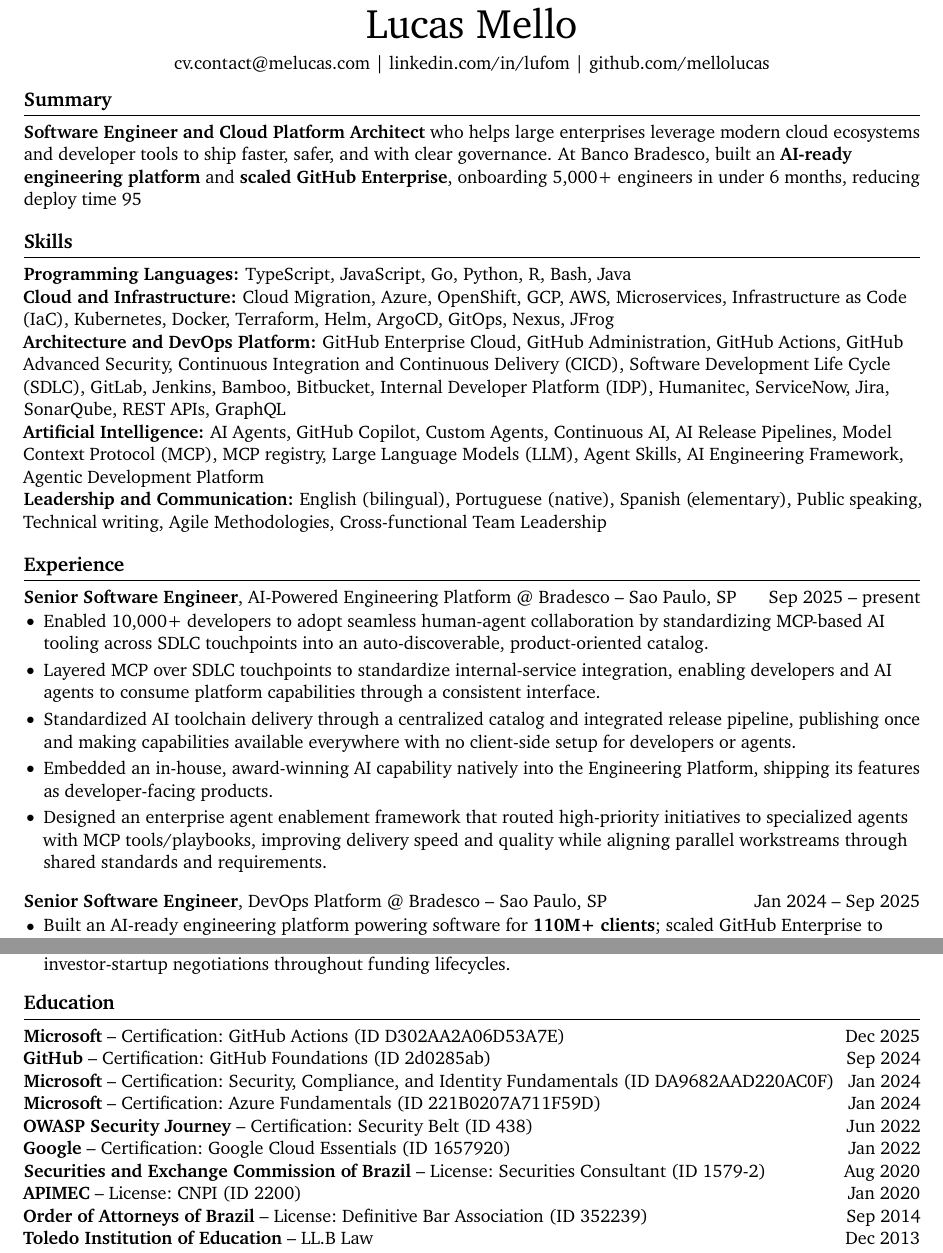
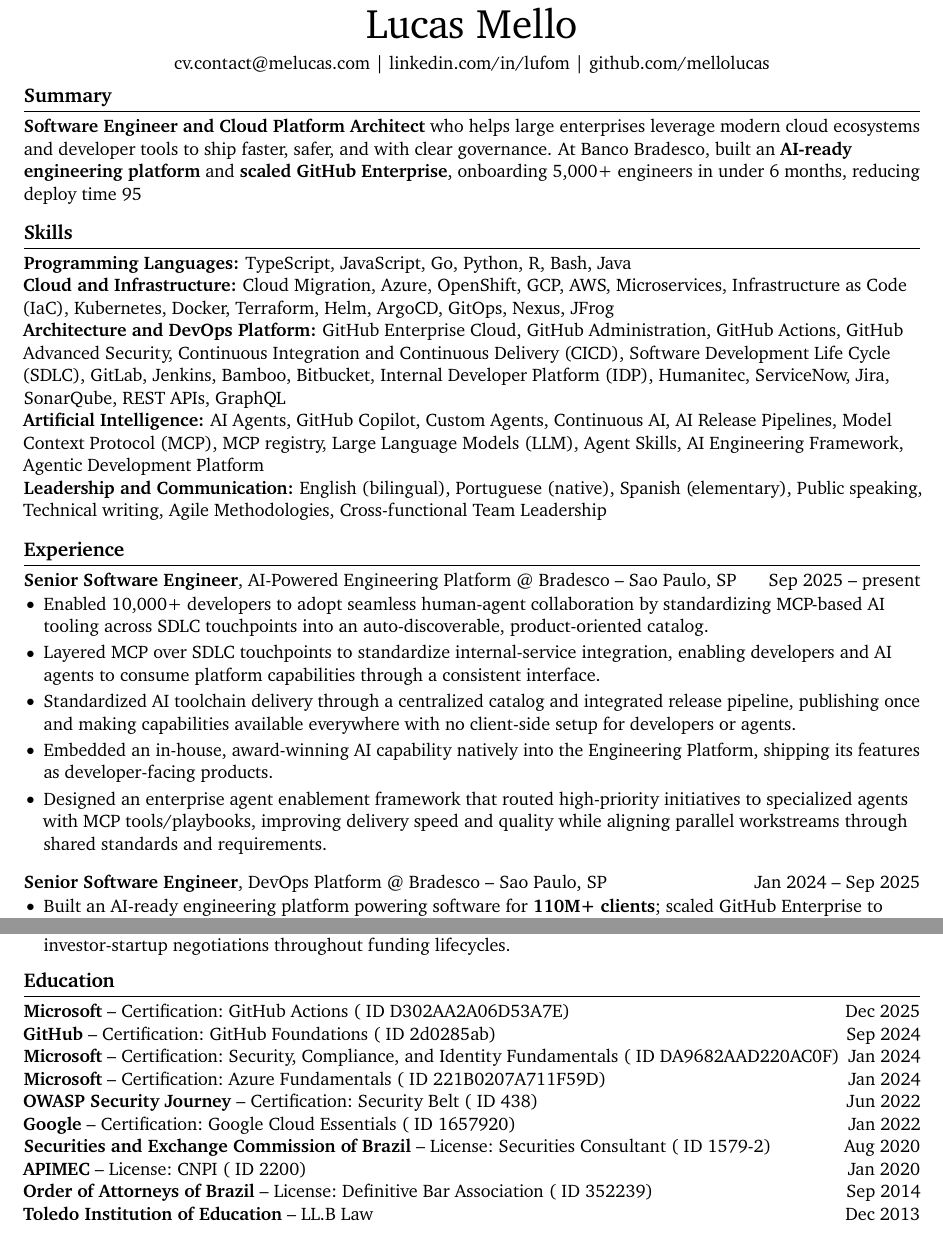
Before and after one commit to mellolucas/resume, a LaTeX document (main.tex, which reads commands.tex, functions.tex, helpers.tex): two parts of pages 1 and 2 of 2, joined at a grey line, cut so that both start at the same text. Compiled offline with pdfLaTeX.

Commit message:
feat: Refactor LaTeX resume for best practices
This commit refactors the LaTeX resume template to align with modern best practices.

Key changes include:
- Centralized layout and formatting in a new `layout.tex` file.
- Replaced hardcoded spacing with semantic commands.
- Consolidated redundant command variants (e.g., `\job`/`\jobline`) into single commands with starred versions (`\job*`).
- Improved font loading with fallback support for different compilers.
- Reorganized the `main.tex` file for better readability.

These changes make the resume template more maintainable, robust, and easier to customize.

```diff
--- a/commands.tex
+++ b/commands.tex
@@ -5,13 +5,15 @@
 %
 % Load order matters:
 %   1. constants.tex  - User-configurable values (name, contact info, etc.)
-%   2. helpers.tex    - Low-level utility commands (links, date formatting)
-%   3. functions.tex  - High-level document commands (job, education, skills)
+%   2. layout.tex     - Spacing, section, and list formatting commands
+%   3. helpers.tex    - Low-level utility commands (links, date formatting)
+%   4. functions.tex  - High-level document commands (job, education, skills)
 %
 % To customize: Edit constants.tex for your personal information.
 % To extend: Add new commands to functions.tex following existing patterns.
 %
 
 \input{constants.tex}
+\input{layout.tex}
 \input{helpers.tex}
 \input{functions.tex}
--- a/functions.tex
+++ b/functions.tex
@@ -60,112 +58,86 @@
 %   {City, ST} - Location
 %   {start date} - In YYYY/MM/DD format
 %   {end date} - In YYYY/MM/DD format or "present"
-%
 \ExplSyntaxOn
-
-\NewDocumentCommand{\job}{o m m m m m m}{%
-  \textbf{\IfValueTF{#1}{#1~#2}{#2}}%
-  \tl_if_blank:nTF {#3}{}{,~#3}~%
-  @~#4~--~#5 \hfill \dateMY{#6}~--~\dateMY{#7}%
+\NewDocumentCommand{\job}{s o m m m m m m}{
+  \textbf{\IfValueTF{#2}{#2~#3}{#3}}%
+  \tl_if_blank:nTF {#4}{}{,~#4}~%
+  @~#5~--~#6 \hfill \dateMY{#7}~--~\dateMY{#8}%
+  \IfBooleanT{#1}{\\}%
 }
-
-\NewDocumentCommand{\jobline}{o m m m m m m}{%
-  \job[#1]{#2}{#3}{#4}{#5}{#6}{#7}\\%
-}
-
 \ExplSyntaxOff
 
 % ---- credential id ----
-% \id{credential-id}
 % \id{credential-id}[url]
-% Displays "ID credential-id" with optional hyperlink
-\NewDocumentCommand{\id}{m o}{%
+% Displays "ID credential-id" with an optional hyperlink.
+\NewDocumentCommand{\id}{m o}{
   ID~\IfValueTF{#2}{\linkplain{#1}{#2}}{#1}%
 }
 
 % ---- education entry ----
-% \education[credential-id][optional-url]{Issuer}{Title}{YYYY/MM/DD}
-% \educationline... same output, but ends with \\ for one-entry-per-line usage.
+% \education*[id][url]{Issuer}{Title}{YYYY/MM/DD}
+% '*' adds a line break at the end.
 %
 % Parameters:
-%   [credential-id] - Optional credential/certificate ID
-%   [url] - Optional verification URL (requires credential-id)
+%   [id] - Optional credential/certificate ID
+%   [url] - Optional verification URL (requires id)
 %   {Issuer} - Institution/organization name
 %   {Title} - Degree/certificate title
 %   {date} - Completion date in YYYY/MM/DD format
-%
-\NewDocumentCommand{\education}{o o m m m}{%
-  \textbf{#3}~--~#4%
-  \IfValueT{#1}{~(\IfValueTF{#2}{\id{#1}[#2]}{\id{#1}})}%
-  \hfill \dateMY{#5}%
-}
-
-\NewDocumentCommand{\educationline}{o o m m m}{%
-  \education[#1][#2]{#3}{#4}{#5}\\%
+\NewDocumentCommand{\education}{s o o m m m}{
+  \textbf{#4}~--~#5%
+  \IfValueT{#2}{~(\IfValueTF{#3}{\id{#2}[#3]}{\id{#2}})}%
+  \hfill \dateMY{#6}%
+  \IfBooleanT{#1}{\\}%
 }
 
 % ---- certification entry ----
-% \certification[credential-id][optional-url]{Issuer}{Title}{YYYY/MM/DD}
-% \certificationline... same output, but ends with \\ for one-entry-per-line usage.
-%
+% \certification*[id][url]{Issuer}{Title}{YYYY/MM/DD}
+% '*' adds a line break at the end.
 % Note: Automatically prefixes title with "Certification:"
-%
-\NewDocumentCommand{\certification}{o o m m m}{%
-  \education[#1][#2]{#3}{Certification:~#4}{#5}%
-}
-
-\NewDocumentCommand{\certificationline}{o o m m m}{%
-  \certification[#1][#2]{#3}{#4}{#5}\\%
+\NewDocumentCommand{\certification}{s o o m m m}{
+  \education[#2][#3]{#4}{Certification:~#5}{#6}%
+  \IfBooleanT{#1}{\\}%
 }
 
 % ---- license entry ----
-% \license[credential-id][optional-url]{Issuer}{Title}{YYYY/MM/DD}
-% \licenseline... same output, but ends with \\ for one-entry-per-line usage
-%
+% \license*[id][url]{Issuer}{Title}{YYYY/MM/DD}
+% '*' adds a line break at the end.
 % Note: Automatically prefixes title with "License:"
-%
-\NewDocumentCommand{\license}{o o m m m}{%
-  \education[#1][#2]{#3}{License:~#4}{#5}%
-}
-
-\NewDocumentCommand{\licenseline}{o o m m m}{%
-  \license[#1][#2]{#3}{#4}{#5}\\%
+\NewDocumentCommand{\license}{s o o m m m}{
+  \education[#2][#3]{#4}{License:~#5}{#6}%
+  \IfBooleanT{#1}{\\}%
 }
 
 % ---- skill entries ----
-% \skill{Category}{skill1, skill2, ..., skillN}
-% \skillline... same output, but ends with \\ for one-entry-per-line usage.
+% \skill*{Category}{skill1, skill2, ..., skillN}
+% '*' adds a line break at the end.
 %
 % Parameters:
 %   {Category} - Skill category name (e.g., "Programming Languages")
 %   {skills} - Comma-separated list of skills
 %
-% Note: Empty items are filtered out, whitespace is trimmed
-%
+% Note: Empty items are filtered out, and whitespace is trimmed.
 \ExplSyntaxOn
 
 \seq_new:N \l__cv_skill_seq
 \tl_new:N  \l__cv_skill_item_tl
 
-\NewDocumentCommand{\skill}{m m}
-  { \__cv_skill_render:nn { #1 } { #2 } }
-
-\NewDocumentCommand{\skillline}{m m}{%
-  \skill{#1}{#2}\\%
+\NewDocumentCommand{\skill}{s m m}{
+  \__cv_skill_render:nn { #2 } { #3 }
+  \IfBooleanT{#1}{\\}%
 }
 
-\cs_new_protected:Npn \__cv_skill_render:nn #1 #2
-  {
+\cs_new_protected:Npn \__cv_skill_render:nn #1 #2 {
   \seq_clear:N \l__cv_skill_seq
 
   % Split list on commas, trim each item, drop empties
-    \clist_map_inline:nn { #2 }
-      {
+  \clist_map_inline:nn { #2 } {
     \tl_set:Nn \l__cv_skill_item_tl { ##1 }
     \tl_trim_spaces:N \l__cv_skill_item_tl
 
     \tl_if_blank:VTF \l__cv_skill_item_tl
-          { }% blank -> ignore
+      { } % blank -> ignore
       { \seq_put_right:NV \l__cv_skill_seq \l__cv_skill_item_tl }
   }
 
--- a/helpers.tex
+++ b/helpers.tex
@@ -1,4 +1,58 @@
-% ---------- helpers ----------
+% ---------- helpers.tex ----------
+
+% ---- fonts and encoding ----
+% Automatically selects the best available professional font.
+%
+% For LuaLaTeX/XeLaTeX (modern compilers):
+%   - Tries a preferred list of fonts (XCharter, Libertinus Serif, etc.).
+%   - Falls back gracefully to the default if none are found.
+%
+% For pdfLaTeX (legacy compiler):
+%   - Uses standard font packages for compatibility.
+%
+\ifPDFTeX
+  % ---- pdfLaTeX Font Setup ----
+  \usepackage[T1]{fontenc}          % font encoding
+  \usepackage[utf8]{inputenc}       % input encoding
+  \usepackage{XCharter}             % preferred font (or use libertine, lmodern)
+\else
+  % ---- LuaLaTeX/XeLaTeX Font Setup ----
+  \usepackage{fontspec}             % enable font selection
+
+  % Expl3: define variables for font selection logic
+  \ExplSyntaxOn
+  \seq_new:N \l__cv_font_candidates_seq
+  \bool_new:N \l__cv_font_found_bool
+
+  % \setmainfontfallback{Font 1, Font 2, ...}
+  % Tries to set the main font from a comma-separated list of candidates.
+  % Stops at the first font found on the system.
+  \NewDocumentCommand{\setmainfontfallback}{m}{
+    \seq_set_from_clist:Nn \l__cv_font_candidates_seq { #1 }
+    \bool_set_false:N \l__cv_font_found_bool
+
+    % Iterate through candidates until one is found
+    \seq_map_inline:Nn \l__cv_font_candidates_seq {
+      \bool_if:NF \l__cv_font_found_bool {
+        \suppressfontnotfounderror=1\relax
+        \IfFontExistsTF{##1}{
+          \setmainfont{##1}
+          \bool_set_true:N \l__cv_font_found_bool
+          \typeout{Font~found:~'##1'}
+        }{}
+      }
+    }
+    % Fallback message if no fonts were found
+    \bool_if:NF \l__cv_font_found_bool {
+      \typeout{No~preferred~fonts~found.~Using~default.}
+    }
+  }
+  \ExplSyntaxOff
+
+  % Set main font from the list of preferred candidates
+  \setmainfontfallback{XCharter, Libertinus Serif, Charis SIL}
+\fi
+
 %
 % This file defines small, reusable helpers used by the resume commands.
 % It assumes core packages are loaded by main.tex (e.g., xparse, hyperref).
--- /dev/null
+++ b/layout.tex
@@ -0,0 +1,29 @@
+% ---------- layout.tex ----------
+%
+% This file centralizes all layout, spacing, and formatting commands.
+%
+
+% ---- spacing ----
+% Standard vertical spacing commands to ensure a consistent layout.
+% These replace hardcoded \vspace commands in the main document.
+
+% Space after the contact section
+\newcommand{\aftercontactspace}{\vspace{-10pt}}
+
+% Standard space after a section
+\newcommand{\aftersectionspace}{\vspace{-6.5pt}}
+
+% Extra space after sections with bullet points (e.g., experience)
+\newcommand{\aftersectionwithextraspace}{\vspace{-18.5pt}}
+
+% Space before a list of bullet points in an experience entry
+\newcommand{\beforebulletspace}{\vspace{-9pt}}
+
+% ---- section headings ----
+% Format: bold, large, with horizontal rule below
+\titleformat{\section}{\bfseries\large}{}{0pt}{}[\vspace{1pt}\titlerule\vspace{-6.5pt}]
+
+% ---- bullet points ----
+% Format: small bullets, compact spacing
+\renewcommand\labelitemi{$\vcenter{\hbox{\small$\bullet$}}$}
+\setlist[itemize]{itemsep=-2pt, leftmargin=12pt, topsep=7pt}
--- a/main.tex
+++ b/main.tex
@@ -9,41 +9,25 @@
 % ---- document class ----
 \documentclass[11pt]{article}       % set main text size
 
-% ---- packages ----
-% Core packages for document structure
-\usepackage{import}                 % enable import package for modular file structure
-\usepackage{xparse}                 % enable xparse for advanced command definitions
+% ---- core packages ----
+\usepackage{import}                 % modular file structure
+\usepackage{xparse}                 % advanced command definitions
+\usepackage{iftex}                  % engine detection for conditional loading
 
-% Page layout
-\usepackage[letterpaper,            % set paper size (use a4paper for resumes outside North America)
-top=0.5in,                          % specify top page margin
-bottom=0.5in,                       % specify bottom page margin
-left=0.5in,                         % specify left page margin
-right=0.5in]{geometry}              % specify right page margin
-
-% ---- fonts and encoding ----
-% XCharter: professional serif font, good for print resumes
-% Note: Available by default in Overleaf. For local compilation, install via TeX Live.
-% Alternative fonts: \usepackage{libertine}, \usepackage{lmodern}, or comment out for Computer Modern
-\usepackage{XCharter}               % set font (comment out to use default Computer Modern)
-\usepackage{iftex}                  % detect LaTeX engine for conditional loading
-
-\ifPDFTeX
-  \usepackage[T1]{fontenc}          % font encoding for pdfLaTeX
-  \usepackage[utf8]{inputenc}       % input encoding for pdfLaTeX
-\else
-  \usepackage{fontspec}             % font selection for LuaLaTeX/XeLaTeX
-\fi
+% ---- page layout ----
+\usepackage[letterpaper,            % paper size
+            top=0.5in,              % top page margin
+            bottom=0.5in,           % bottom page margin
+            left=0.5in,             % left page margin
+            right=0.5in]{geometry}  % right page margin
+\pagestyle{empty}                   % disable page numbering
+\raggedright                        % disable text justification
 
 % ---- typography and formatting ----
-\usepackage{microtype}              % enable micro-typographic enhancements
-\usepackage{enumitem}               % enable lists for bullet points: itemize and \item
-\usepackage{titlesec}               % enable section title customization
-\usepackage[hidelinks]{hyperref}    % format hyperlinks without visible borders
-
-% ---- page layout ----
-\raggedright                        % disable text justification
-\pagestyle{empty}                   % disable page numbering
+\usepackage{microtype}              % micro-typographic enhancements
+\usepackage{enumitem}               % list customization (bullet points)
+\usepackage{titlesec}               % section title customization
+\usepackage[hidelinks]{hyperref}    % hyperlinks without visible borders
 
 % ---- PDF accessibility (pdfLaTeX only) ----
 % Ensure PDF output is Unicode-compliant and machine-readable (ATS-friendly)
@@ -51,15 +35,6 @@
   \input{glyphtounicode}
   \pdfgentounicode=1
 \fi
-
-% ---- section headings ----
-% Format: bold, large, with horizontal rule below
-\titleformat{\section}{\bfseries\large}{}{0pt}{}[\vspace{1pt}\titlerule\vspace{-6.5pt}]
-
-% ---- bullet points ----
-% Format: small bullets, compact spacing
-\renewcommand\labelitemi{$\vcenter{\hbox{\small$\bullet$}}$}
-\setlist[itemize]{itemsep=-2pt, leftmargin=12pt, topsep=7pt}
 
 % ---- load commands ----
 % Import constants, helpers, and functions
@@ -72,24 +47,24 @@
 
 % ---- contact header ----
 \import{sections/}{contact.tex}
-\vspace{-10pt}
+\aftercontactspace
 
 % ---- summary ----
 \import{sections/}{summary.tex}
-\vspace{-6.5pt}
+\aftersectionspace
 
 % ---- skills ----
 \import{sections/}{skills.tex}
-\vspace{-6.5pt}
+\aftersectionspace
 
 % ---- experience ----
 \import{sections/}{experience.tex}
-\vspace{-18.5pt}
+\aftersectionwithextraspace
 
 % ---- projects (optional) ----
 % Uncomment to include projects section
 % \import{sections/}{projects.tex}
-% \vspace{-18.5pt}
+% \aftersectionwithextraspace
 
 % ---- education ----
 \import{sections/}{education.tex}
--- a/sections/education.tex
+++ b/sections/education.tex
@@ -20,57 +20,57 @@
 % ---- certifications and licenses ----
 
 % 2025
-\certificationline[D302AA2A06D53A7E]
+\certification*[D302AA2A06D53A7E]
   [https://learn.microsoft.com/api/credentials/share/en-us/lufom/D302AA2A06D53A7E?sharingId=6AB3A6BE00CFC68B]
   {Microsoft}
   {GitHub Actions}
   {2025/12/23}
 
 % 2024
-\certificationline[2d0285ab]
+\certification*[2d0285ab]
   [https://www.credly.com/badges/2d0285ab-8450-4d96-b9f9-cda2ee3e534f]
   {GitHub}
   {GitHub Foundations}
   {2024/09/19}
 
-\certificationline[DA9682AAD220AC0F]
+\certification*[DA9682AAD220AC0F]
   [https://learn.microsoft.com/api/credentials/share/en-us/lufom/DA9682AAD220AC0F?sharingId=6AB3A6BE00CFC68B]
   {Microsoft}
   {Security, Compliance, and Identity Fundamentals}
   {2024/01/23}
 
-\certificationline[221B0207A711F59D]
+\certification*[221B0207A711F59D]
   [https://learn.microsoft.com/api/credentials/share/en-us/lufom/221B0207A711F59D?sharingId=6AB3A6BE00CFC68B]
   {Microsoft}
   {Azure Fundamentals}
   {2024/01/15}
 
 % 2022
-\certificationline[438]
+\certification*[438]
   {OWASP Security Journey}
   {Security Belt}
   {2022/06/24}
 
-\certificationline[1657920]
+\certification*[1657920]
   [https://www.skills.google/public_profiles/d10be506-5c96-4b8d-86e7-70dd7aeb5910/badges/1657920]
   {Google}
   {Google Cloud Essentials}
   {2022/01/18}
 
 % 2021
-\licenseline[1579-2]
+\license*[1579-2]
   [https://web.cvm.gov.br/app/consultor-web/\#/consultaPublica]
   {Securities and Exchange Commission of Brazil}
   {Securities Consultant}
   {2020/08/12}
 
-\licenseline[2200]
+\license*[2200]
   {APIMEC}
   {CNPI}
   {2020/01/21}
 
 % 2014
-\licenseline[352239]
+\license*[352239]
   [https://cna.oab.org.br/]
   {Order of Attorneys of Brazil}
   {Definitive Bar Association}
--- a/sections/experience/20240115-bradesco-senior-software-engineer-devops-platform.tex
+++ b/sections/experience/20240115-bradesco-senior-software-engineer-devops-platform.tex
@@ -1,9 +1,9 @@
 % ---------- Bradesco: Senior Software Engineer, DevOps Platform ----------
 % Jan 2024 - Sep 2025
 %
-\job[Senior]{Software Engineer}{DevOps Platform}{Bradesco}{Sao Paulo, SP}{2024/01/15}{2025/09/14}
+\job*[Senior]{Software Engineer}{DevOps Platform}{Bradesco}{Sao Paulo, SP}{2024/01/15}{2025/09/14}
 
-\vspace{-9pt}
+\beforebulletspace
 \begin{itemize}
   \item Built an AI-ready engineering platform powering software for \textbf{110M+ clients}; scaled GitHub Enterprise to onboard \textbf{5,000+ engineers in under 6 months}, cutting deploy time \textbf{95\%+} and \textbf{tripling} release frequency.
   \item Led enterprise adoption of GitHub as the SDLC backbone for an \textbf{80,000+ employee} bank, consolidating integrations, governance, and reusable pipelines (including GitOps via Argo CD and ServiceNow orchestration) into a single platform; enabled \textbf{25,000+ developers} as of handoff.
--- a/sections/experience/20250915-bradesco-senior-software-engineer-ai-powered-engineering-platform.tex
+++ b/sections/experience/20250915-bradesco-senior-software-engineer-ai-powered-engineering-platform.tex
@@ -1,9 +1,9 @@
 % ---------- Bradesco: Senior Software Engineer, AI-Powered Engineering Platform ----------
 % Sep 2025 - Present
 %
-\job[Senior]{Software Engineer}{AI-Powered Engineering Platform}{Bradesco}{Sao Paulo, SP}{2025/09/15}{present}
+\job*[Senior]{Software Engineer}{AI-Powered Engineering Platform}{Bradesco}{Sao Paulo, SP}{2025/09/15}{present}
 
-\vspace{-9pt}
+\beforebulletspace
 \begin{itemize}
   \item Enabled 10,000+ developers to adopt seamless human-agent collaboration by standardizing MCP-based AI tooling across SDLC touchpoints into an auto-discoverable, product-oriented catalog.
   \item Layered MCP over SDLC touchpoints to standardize internal-service integration, enabling developers and AI agents to consume platform capabilities through a consistent interface.
```
Also changed, not shown: sections/experience/20140801-lm-private-wealth-advisor.tex (+2 -2 lines), sections/experience/20180715-fintelos-software-engineer-ai-driven-portfolio-allocation.tex (+2 -2 lines), sections/experience/20210215-lufom-software-engineer-full-cycle-devops-consultant.tex (+2 -2 lines), sections/experience/20220809-bradesco-software-engineer-cloud-migration.tex (+2 -2 lines), sections/experience/TEMPLATE.tex (+6 -6 lines), sections/skills.tex (+6 -6 lines), functions.tex (31 more changed lines), sections/education.tex (8 more changed lines). Lines whose indentation alone changed are shown as unchanged.
